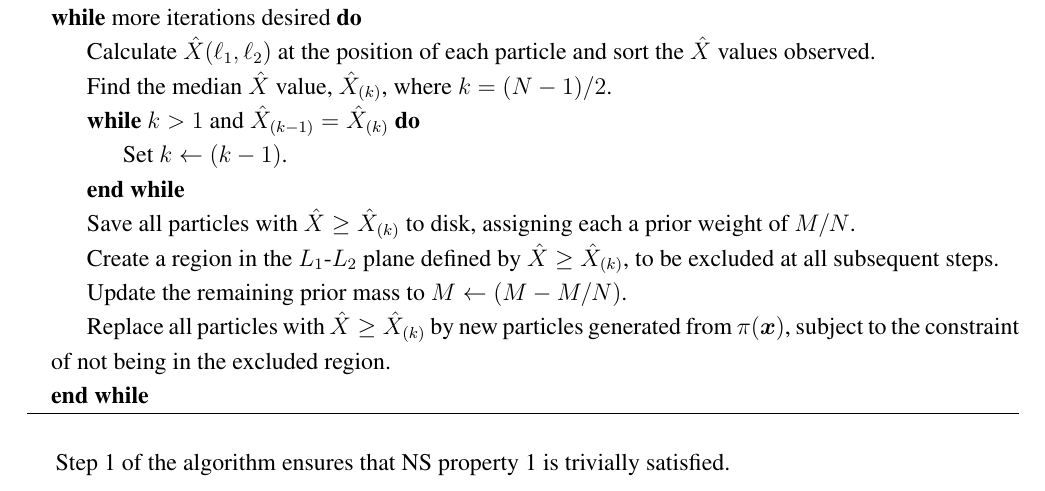
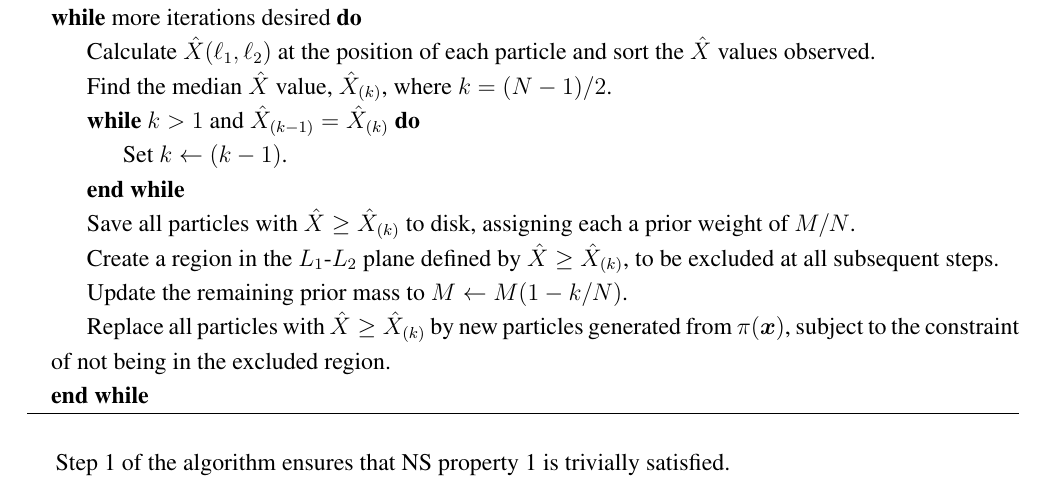
Before and after one commit to eggplantbren/TwinPeaks3, a LaTeX paper (Paper/ms.tex): part of page 4 of 8, cut so that both start at the same text. Compiled offline with pdfLaTeX.

Commit message:
remaining prior mass correct

```diff
--- a/Paper/ms.tex
+++ b/Paper/ms.tex
@@ -352,7 +352,7 @@ $N$ should be odd and quite large (1001 or greater).
 	\State Create a region in the $L_1$-$L_2$ plane defined by
 				$\hat{X} \geq \hat{X}_{(k)}$, to be excluded at all subsequent
 				steps.
-	\State Update the remaining prior mass to $M \leftarrow (M - M/N)$.
+	\State Update the remaining prior mass to $M \leftarrow M(1 - k/N)$.
 	\State Replace all particles with $\hat{X} \geq \hat{X}_{(k)}$ by new
 			particles generated from $\pi(\xx)$, subject to the constraint
 			of not being in the excluded region.
```
